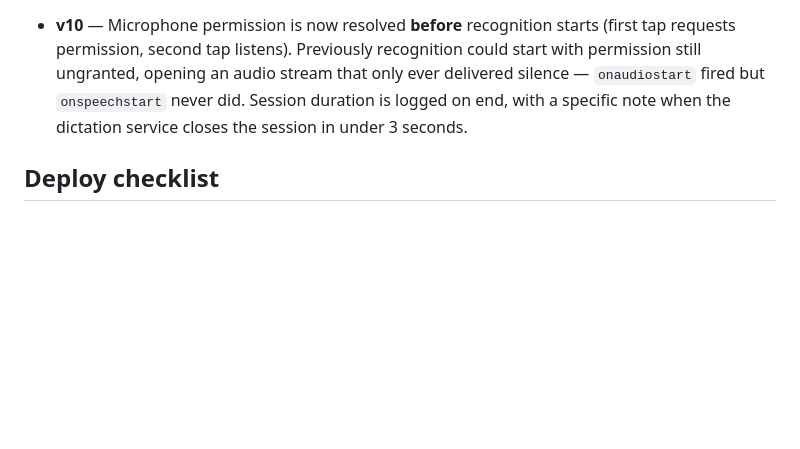
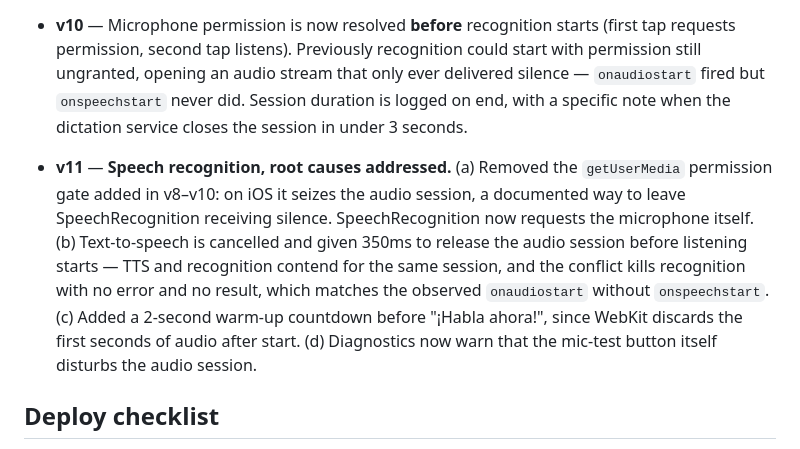
Before and after one commit to themyr97/claude-spanish-appo, a Markdown page: README.md, the part around the change. Rendered like a GitHub page; blank space fills up the shorter version.

Commit message:
v11 changelog

```diff
--- a/README.md
+++ b/README.md
@@ -28,6 +28,8 @@ Personal Spanish learning PWA. **Live app:** https://themyr97.github.io/claude-s
 
 - **v10** — Microphone permission is now resolved **before** recognition starts (first tap requests permission, second tap listens). Previously recognition could start with permission still ungranted, opening an audio stream that only ever delivered silence — `onaudiostart` fired but `onspeechstart` never did. Session duration is logged on end, with a specific note when the dictation service closes the session in under 3 seconds.
 
+- **v11** — **Speech recognition, root causes addressed.** (a) Removed the `getUserMedia` permission gate added in v8–v10: on iOS it seizes the audio session, a documented way to leave SpeechRecognition receiving silence. SpeechRecognition now requests the microphone itself. (b) Text-to-speech is cancelled and given 350ms to release the audio session before listening starts — TTS and recognition contend for the same session, and the conflict kills recognition with no error and no result, which matches the observed `onaudiostart` without `onspeechstart`. (c) Added a 2-second warm-up countdown before "¡Habla ahora!", since WebKit discards the first seconds of audio after start. (d) Diagnostics now warn that the mic-test button itself disturbs the audio session.
+
 ## Deploy checklist
 
 When pushing a new version, always bump `APP_VERSION` in `service-worker.js` and the badge in `index.html`. The service worker file must change byte-wise, or browsers will not install the new version.
```
